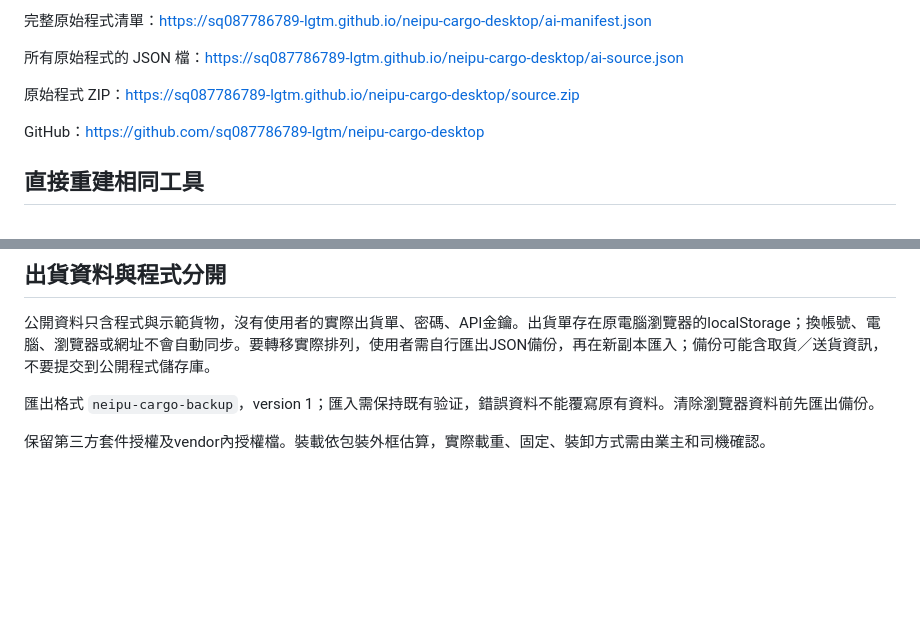
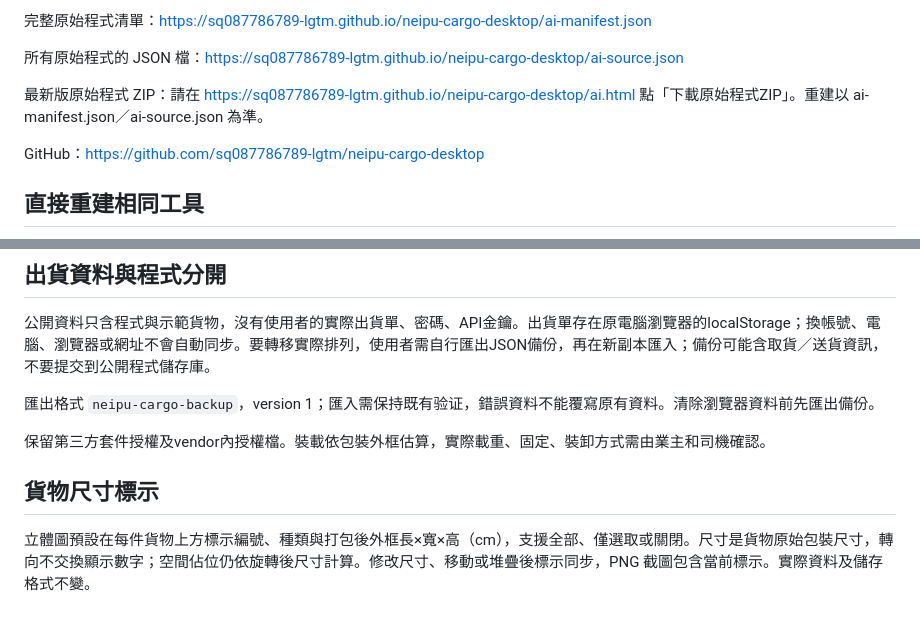
Before and after one commit to sq087786789-lgtm/neipu-cargo-desktop, a Markdown page: AI_README.md, 2 parts joined by grey strips. GitHub-like rendering; blank space fills up the shorter version.

Commit message:
Revise source download links and add cargo dimensions section
Updated links for downloading source code and added cargo dimension labeling details.

```diff
--- a/AI_README.md
+++ b/AI_README.md
@@ -12,7 +12,7 @@
 
 所有原始程式的 JSON 檔：https://sq087786789-lgtm.github.io/neipu-cargo-desktop/ai-source.json
 
-原始程式 ZIP：https://sq087786789-lgtm.github.io/neipu-cargo-desktop/source.zip
+最新版原始程式 ZIP：請在 https://sq087786789-lgtm.github.io/neipu-cargo-desktop/ai.html 點「下載原始程式ZIP」。重建以 ai-manifest.json／ai-source.json 為準。
 
 GitHub：https://github.com/sq087786789-lgtm/neipu-cargo-desktop
 
@@ -51,3 +51,7 @@ GitHub：https://github.com/sq087786789-lgtm/neipu-cargo-desktop
 匯出格式 `neipu-cargo-backup`，version 1；匯入需保持既有验证，錯誤資料不能覆寫原有資料。清除瀏覽器資料前先匯出備份。
 
 保留第三方套件授權及vendor內授權檔。裝載依包裝外框估算，實際載重、固定、裝卸方式需由業主和司機確認。
+
+## 貨物尺寸標示
+
+立體圖預設在每件貨物上方標示編號、種類與打包後外框長×寬×高（cm），支援全部、僅選取或關閉。尺寸是貨物原始包裝尺寸，轉向不交換顯示數字；空間佔位仍依旋轉後尺寸計算。修改尺寸、移動或堆疊後標示同步，PNG 截圖包含當前標示。實際資料及儲存格式不變。
```
